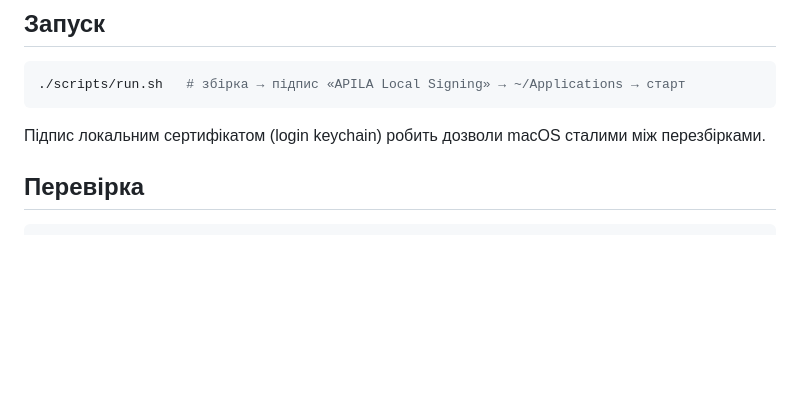
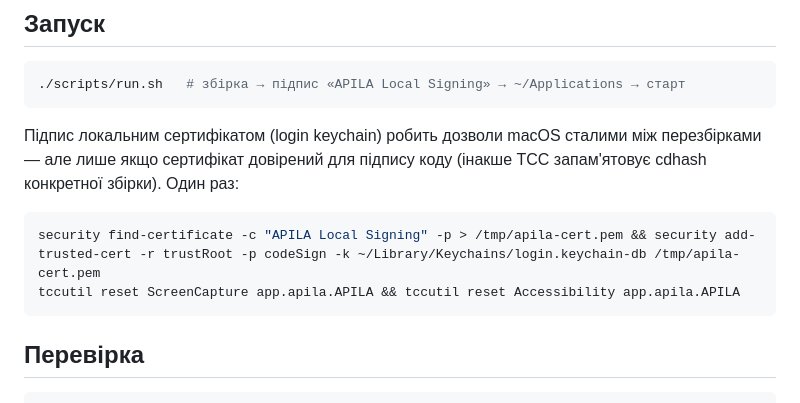
Before and after one commit to Syvyj/shotleaf, a Markdown page: PLAN.md, the part around the change. Rendered like a GitHub page; blank space fills up the shorter version.

Commit message:
PLAN: one-time certificate trust step for stable permissions
Co-Authored-By: Claude Opus 5.5 <noreply@anthropic.com>

````diff
--- a/PLAN.md
+++ b/PLAN.md
@@ -72,7 +72,12 @@
 ./scripts/run.sh   # збірка → підпис «APILA Local Signing» → ~/Applications → старт
 ```
 
-Підпис локальним сертифікатом (login keychain) робить дозволи macOS сталими між перезбірками.
+Підпис локальним сертифікатом (login keychain) робить дозволи macOS сталими між перезбірками — але лише якщо сертифікат довірений для підпису коду (інакше TCC запам'ятовує cdhash конкретної збірки). Один раз:
+
+```bash
+security find-certificate -c "APILA Local Signing" -p > /tmp/apila-cert.pem && security add-trusted-cert -r trustRoot -p codeSign -k ~/Library/Keychains/login.keychain-db /tmp/apila-cert.pem
+tccutil reset ScreenCapture app.apila.APILA && tccutil reset Accessibility app.apila.APILA
+```
 
 ## Перевірка
 
````
